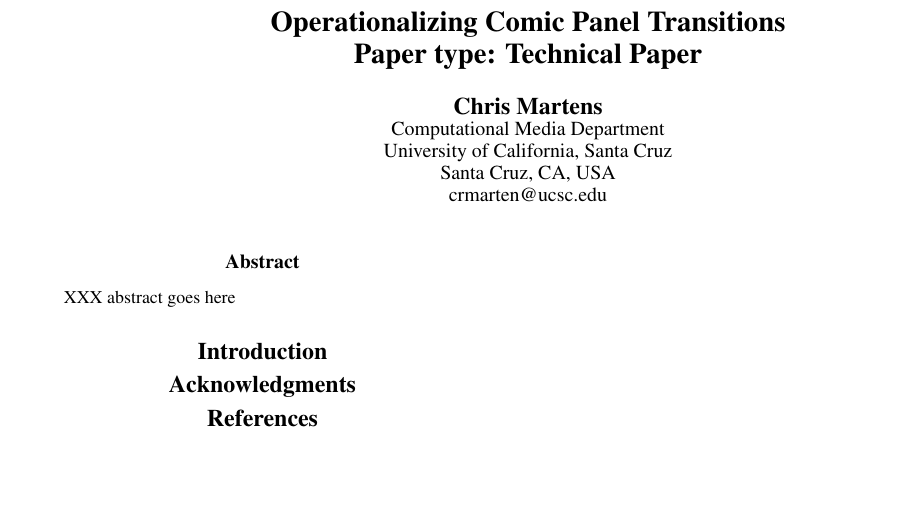
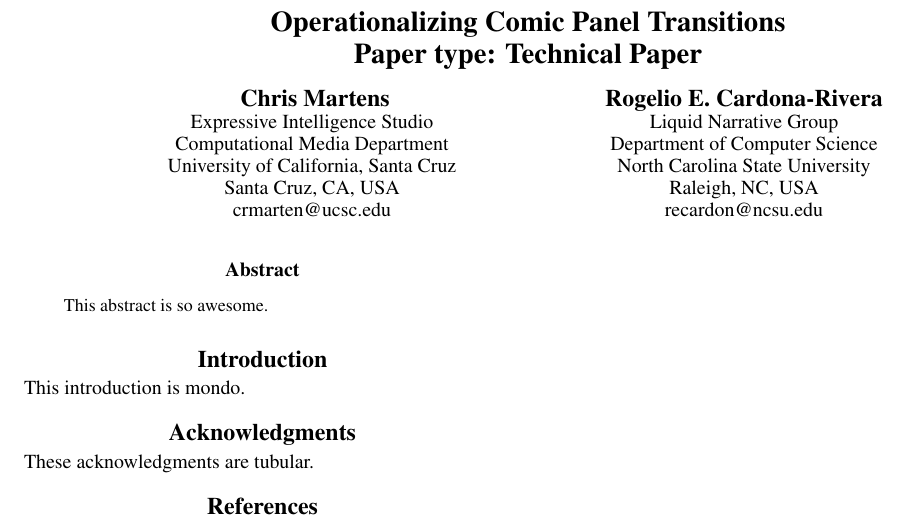
Before and after one commit to chrisamaphone/comicgen, a LaTeX paper (iccc/main.tex, which reads iccc/acknowledgments.tex, iccc/introduction.tex): part of the page, cut so that both start at the same text, the shorter picture padded with empty space. Compiled offline with pdfLaTeX.

Commit message:
Changing project structure to use \input{}, added name to paper (yay!)

```diff
--- /dev/null
+++ b/iccc/acknowledgments.tex
@@ -0,0 +1,3 @@
+%================================================================
+\section{Acknowledgments}
+These acknowledgments are tubular.
--- /dev/null
+++ b/iccc/introduction.tex
@@ -0,0 +1,3 @@
+%================================================================
+\section{Introduction}
+This introduction is mondo.
--- a/iccc/main.tex
+++ b/iccc/main.tex
@@ -16,11 +16,20 @@
 %
 \title{Operationalizing Comic Panel Transitions \\
 Paper type: Technical Paper}
-\author{Chris Martens\\
+\author{
+	Chris Martens\\
+	Expressive Intelligence Studio\\
 	Computational Media Department\\
 	University of California, Santa Cruz\\
 	Santa Cruz, CA, USA\\
 	crmarten@ucsc.edu\\
+	\And
+	Rogelio E. Cardona-Rivera\\
+	Liquid Narrative Group\\
+	Department of Computer Science\\
+	North Carolina State University\\
+	Raleigh, NC, USA\\
+	recardon@ncsu.edu\\
 }
 \setcounter{secnumdepth}{0}
 
@@ -28,14 +37,16 @@ crmarten@ucsc.edu\\
 \maketitle
 \begin{abstract}
 	\begin{quote}
-XXX abstract goes here
+		This abstract is so awesome.
 	\end{quote}
 \end{abstract}
 
-\section{Introduction}
-% \input{intro}
 
-\section{Acknowledgments}
+%% Paper Begins Here:
+
+\input{introduction}
+\input{acknowledgments}
+
 
 
 
```
Also changed, not shown: iccc/main.pdf, 1 other file. Lines whose indentation alone changed are shown as unchanged.
